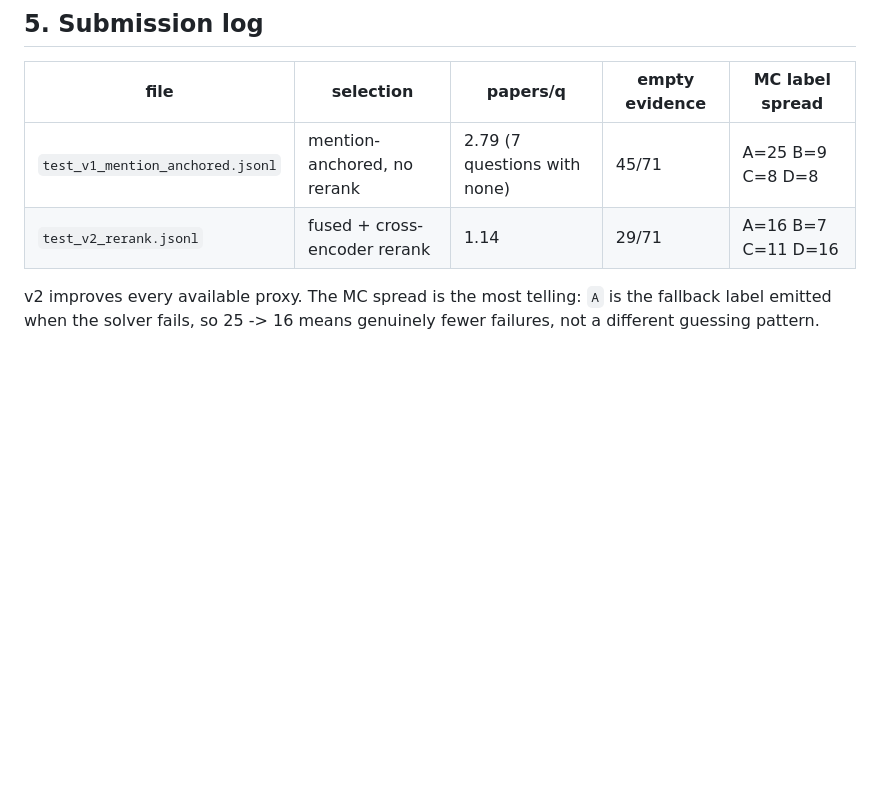
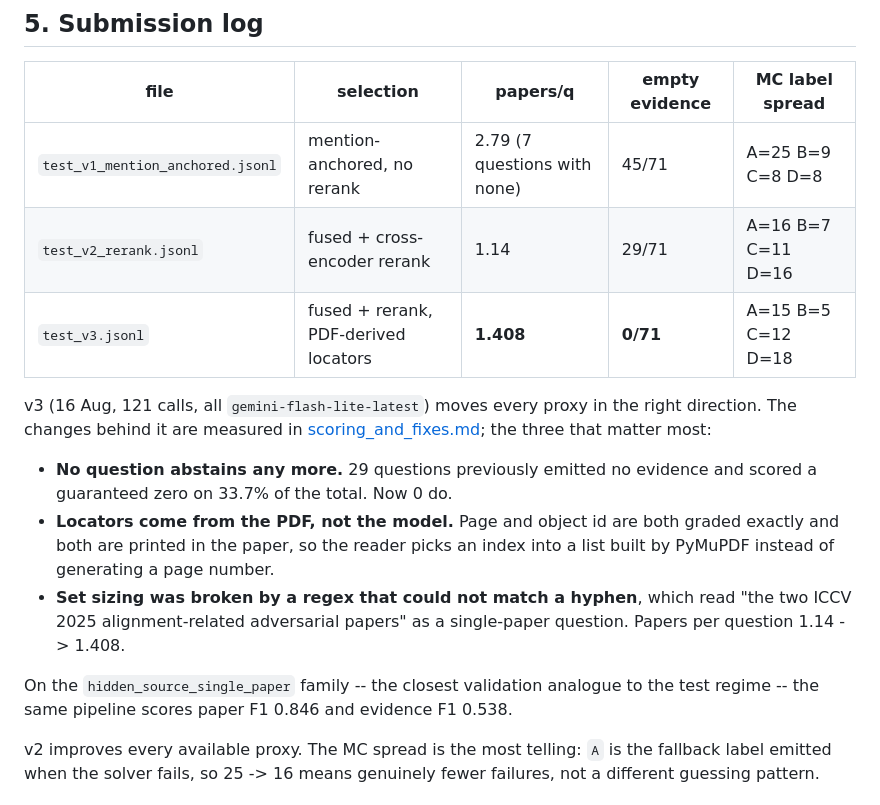
Before and after one commit to omarsaqr12/littraceqa, a Markdown page: reports/leaderboard_gap.md, the part around the change. Drawn GitHub-style; blank space fills up the shorter version.

```diff
--- a/reports/leaderboard_gap.md
+++ b/reports/leaderboard_gap.md
@@ -86,6 +86,23 @@ Nothing here justifies further tuning against validation's cluster regime.
 |---|---|---|---|---|
 | `test_v1_mention_anchored.jsonl` | mention-anchored, no rerank | 2.79 (7 questions with none) | 45/71 | A=25 B=9 C=8 D=8 |
 | `test_v2_rerank.jsonl` | fused + cross-encoder rerank | 1.14 | 29/71 | A=16 B=7 C=11 D=16 |
+| `test_v3.jsonl` | fused + rerank, PDF-derived locators | **1.408** | **0/71** | A=15 B=5 C=12 D=18 |
+
+v3 (16 Aug, 121 calls, all `gemini-flash-lite-latest`) moves every proxy in the
+right direction. The changes behind it are measured in
+[scoring_and_fixes.md](scoring_and_fixes.md); the three that matter most:
+
+* **No question abstains any more.** 29 questions previously emitted no evidence
+  and scored a guaranteed zero on 33.7% of the total. Now 0 do.
+* **Locators come from the PDF, not the model.** Page and object id are both
+  graded exactly and both are printed in the paper, so the reader picks an index
+  into a list built by PyMuPDF instead of generating a page number.
+* **Set sizing was broken by a regex that could not match a hyphen**, which read
+  "the two ICCV 2025 alignment-related adversarial papers" as a single-paper
+  question. Papers per question 1.14 -> 1.408.
+
+On the `hidden_source_single_paper` family -- the closest validation analogue to
+the test regime -- the same pipeline scores paper F1 0.846 and evidence F1 0.538.
 
 v2 improves every available proxy. The MC spread is the most telling: `A` is the
 fallback label emitted when the solver fails, so 25 -> 16 means genuinely fewer
```
Also changed, not shown: reports/scoring_and_fixes.md (added, +146 -0 lines).
